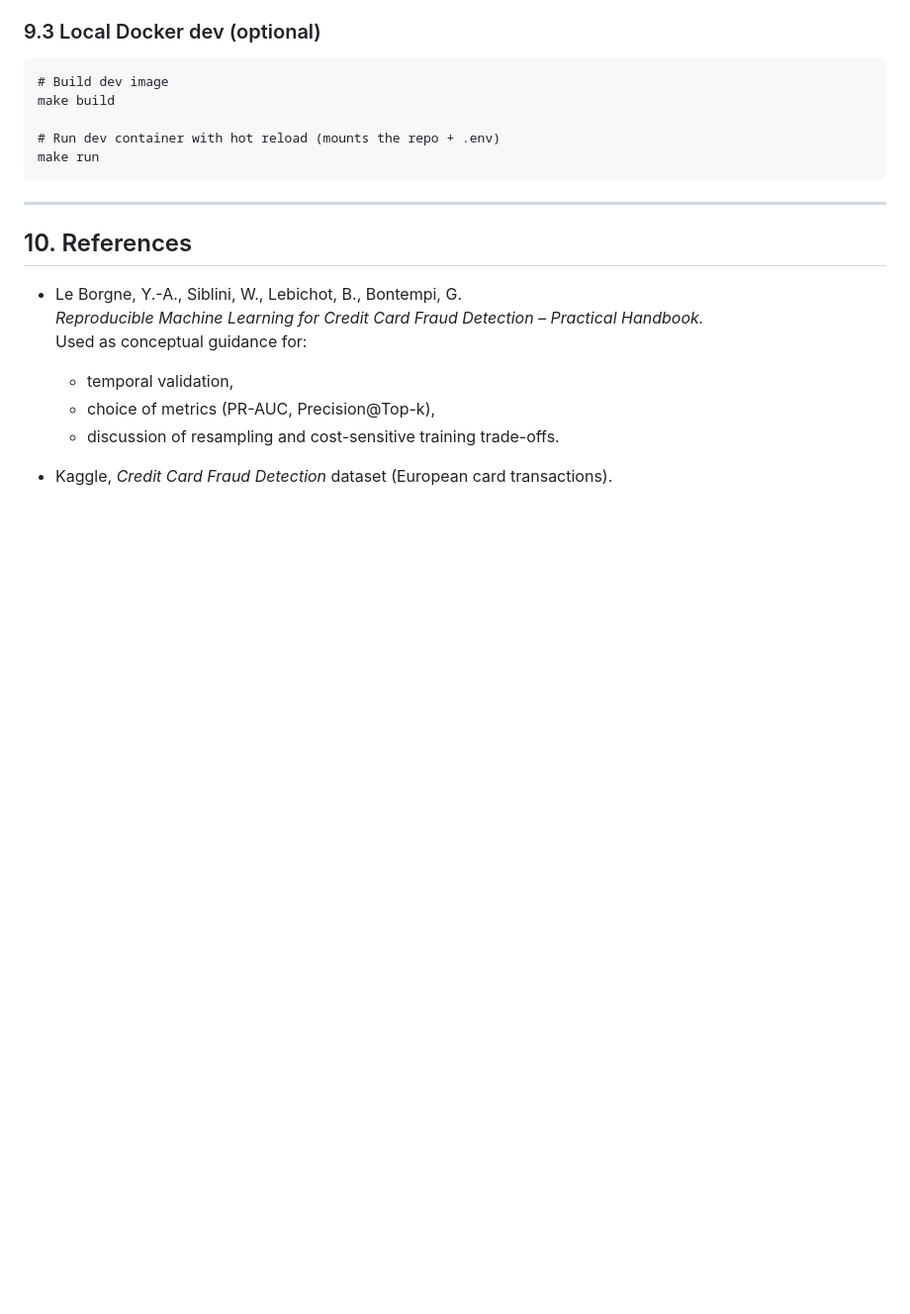
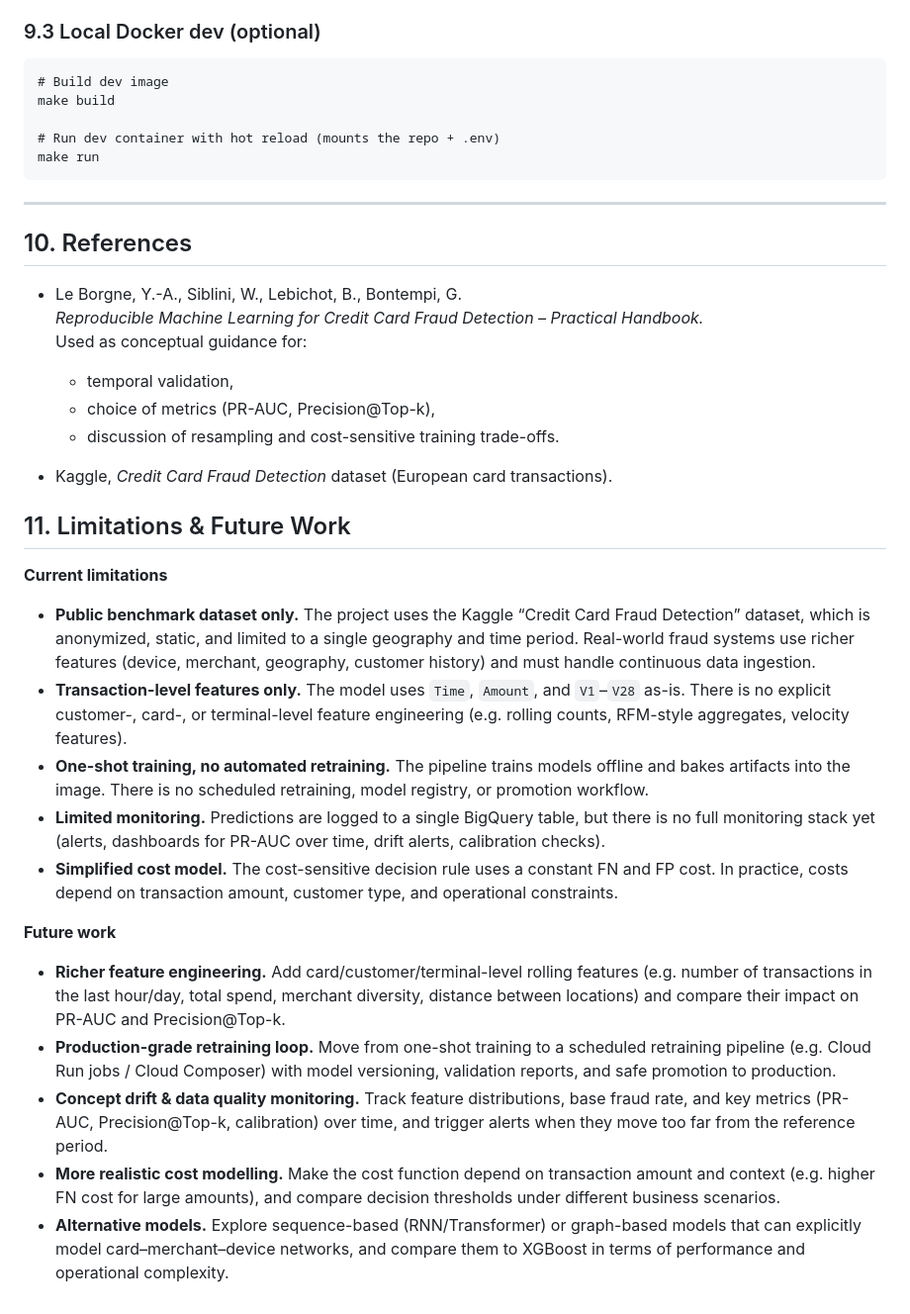
Before and after one commit to victor-guillard-avestaai/fraud-detection, a Markdown page: README.md, the part around the change. Shown at 99% size. Drawn GitHub-style; blank space fills up the shorter version.

Commit message:
Add future work to readme

```diff
--- a/README.md
+++ b/README.md
@@ -395,3 +395,21 @@ Then visit:
   - discussion of resampling and cost-sensitive training trade-offs.
 
 - Kaggle, _Credit Card Fraud Detection_ dataset (European card transactions).
+
+## 11. Limitations & Future Work
+
+**Current limitations**
+
+- **Public benchmark dataset only.** The project uses the Kaggle “Credit Card Fraud Detection” dataset, which is anonymized, static, and limited to a single geography and time period. Real-world fraud systems use richer features (device, merchant, geography, customer history) and must handle continuous data ingestion.
+- **Transaction-level features only.** The model uses `Time`, `Amount`, and `V1`–`V28` as-is. There is no explicit customer-, card-, or terminal-level feature engineering (e.g. rolling counts, RFM-style aggregates, velocity features).
+- **One-shot training, no automated retraining.** The pipeline trains models offline and bakes artifacts into the image. There is no scheduled retraining, model registry, or promotion workflow.
+- **Limited monitoring.** Predictions are logged to a single BigQuery table, but there is no full monitoring stack yet (alerts, dashboards for PR-AUC over time, drift alerts, calibration checks).
+- **Simplified cost model.** The cost-sensitive decision rule uses a constant FN and FP cost. In practice, costs depend on transaction amount, customer type, and operational constraints.
+
+**Future work**
+
+- **Richer feature engineering.** Add card/customer/terminal-level rolling features (e.g. number of transactions in the last hour/day, total spend, merchant diversity, distance between locations) and compare their impact on PR-AUC and Precision@Top-k.
+- **Production-grade retraining loop.** Move from one-shot training to a scheduled retraining pipeline (e.g. Cloud Run jobs / Cloud Composer) with model versioning, validation reports, and safe promotion to production.
+- **Concept drift & data quality monitoring.** Track feature distributions, base fraud rate, and key metrics (PR-AUC, Precision@Top-k, calibration) over time, and trigger alerts when they move too far from the reference period.
+- **More realistic cost modelling.** Make the cost function depend on transaction amount and context (e.g. higher FN cost for large amounts), and compare decision thresholds under different business scenarios.
+- **Alternative models.** Explore sequence-based (RNN/Transformer) or graph-based models that can explicitly model card–merchant–device networks, and compare them to XGBoost in terms of performance and operational complexity.
```
